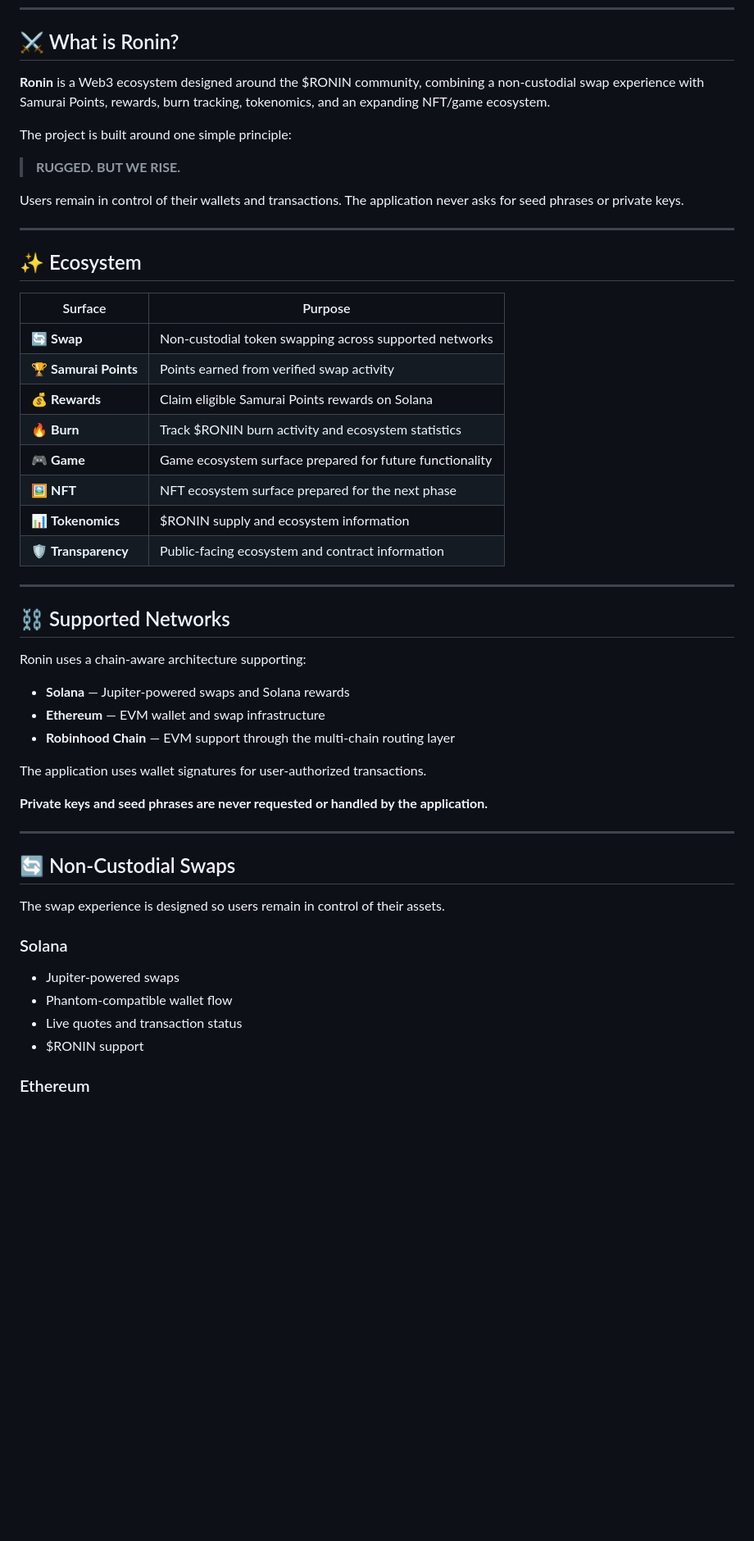
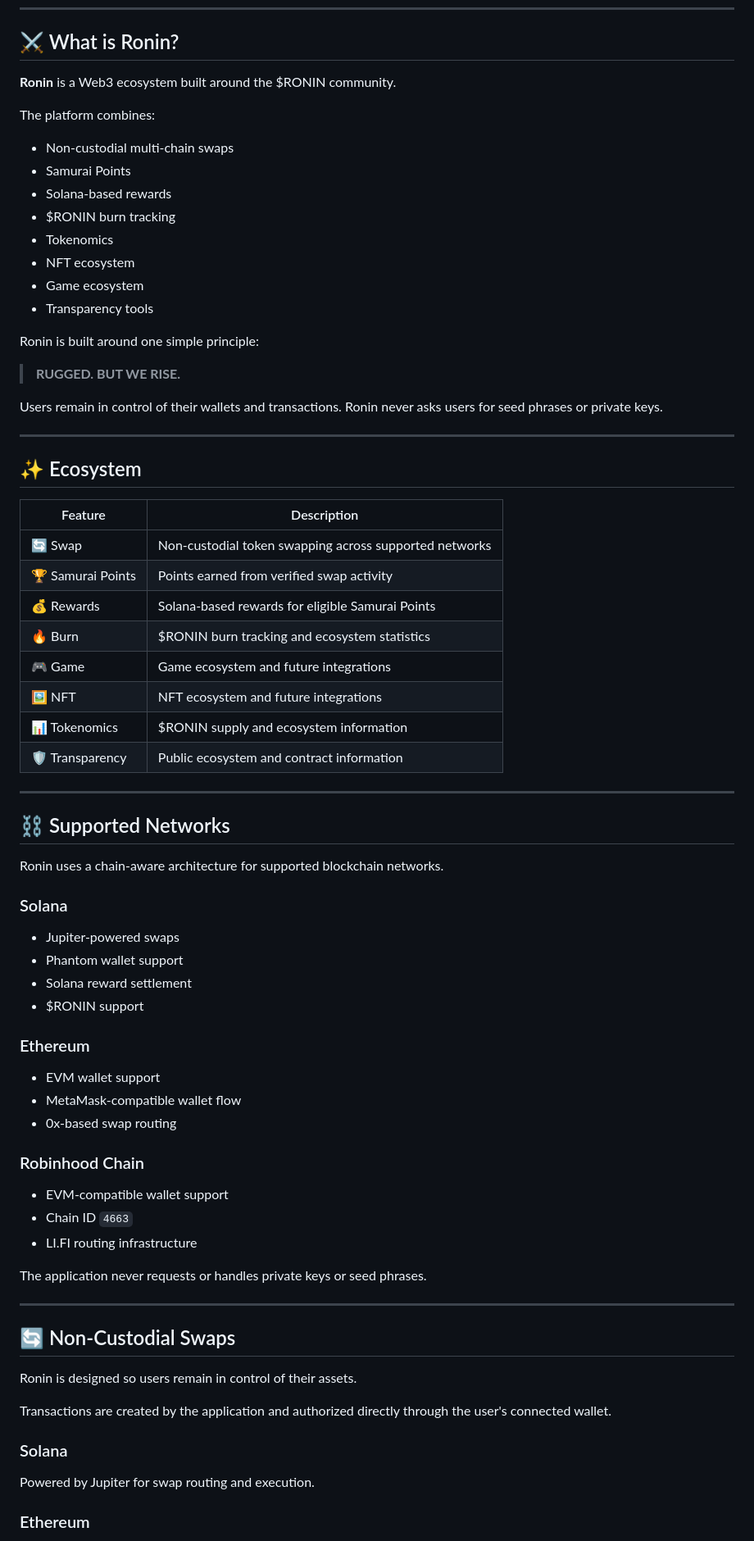
Before and after one commit to kkainatAMIR/Ronin-swap, a Markdown page: README.md, the part around one of its changes. Shown at 82% size. GitHub-like rendering; blank space fills up the shorter version.

Commit message:
Revise README for improved ecosystem overview
Updated the README to enhance clarity and include additional features of the Ronin ecosystem.

```diff
--- a/README.md
+++ b/README.md
@@ -17,55 +12,78 @@
 
 ## ⚔️ What is Ronin?
 
-**Ronin** is a Web3 ecosystem designed around the $RONIN community, combining a non-custodial swap experience with Samurai Points, rewards, burn tracking, tokenomics, and an expanding NFT/game ecosystem.
+**Ronin** is a Web3 ecosystem built around the $RONIN community.
 
-The project is built around one simple principle:
+The platform combines:
+
+* Non-custodial multi-chain swaps
+* Samurai Points
+* Solana-based rewards
+* $RONIN burn tracking
+* Tokenomics
+* NFT ecosystem
+* Game ecosystem
+* Transparency tools
+
+Ronin is built around one simple principle:
 
 > **RUGGED. BUT WE RISE.**
 
-Users remain in control of their wallets and transactions. The application never asks for seed phrases or private keys.
+Users remain in control of their wallets and transactions. Ronin never asks users for seed phrases or private keys.
 
 ---
 
 ## ✨ Ecosystem
 
-| Surface               | Purpose                                                  |
-| --------------------- | -------------------------------------------------------- |
-| 🔄 **Swap**           | Non-custodial token swapping across supported networks   |
-| 🏆 **Samurai Points** | Points earned from verified swap activity                |
-| 💰 **Rewards**        | Claim eligible Samurai Points rewards on Solana          |
-| 🔥 **Burn**           | Track $RONIN burn activity and ecosystem statistics      |
-| 🎮 **Game**           | Game ecosystem surface prepared for future functionality |
-| 🖼️ **NFT**           | NFT ecosystem surface prepared for the next phase        |
-| 📊 **Tokenomics**     | $RONIN supply and ecosystem information                  |
-| 🛡️ **Transparency**  | Public-facing ecosystem and contract information         |
+| Feature           | Description                                            |
+| ----------------- | ------------------------------------------------------ |
+| 🔄 Swap           | Non-custodial token swapping across supported networks |
+| 🏆 Samurai Points | Points earned from verified swap activity              |
+| 💰 Rewards        | Solana-based rewards for eligible Samurai Points       |
+| 🔥 Burn           | $RONIN burn tracking and ecosystem statistics          |
+| 🎮 Game           | Game ecosystem and future integrations                 |
+| 🖼️ NFT           | NFT ecosystem and future integrations                  |
+| 📊 Tokenomics     | $RONIN supply and ecosystem information                |
+| 🛡️ Transparency  | Public ecosystem and contract information              |
 
 ---
 
 ## ⛓️ Supported Networks
 
-Ronin uses a chain-aware architecture supporting:
+Ronin uses a chain-aware architecture for supported blockchain networks.
 
-* **Solana** — Jupiter-powered swaps and Solana rewards
-* **Ethereum** — EVM wallet and swap infrastructure
-* **Robinhood Chain** — EVM support through the multi-chain routing layer
+### Solana
 
-The application uses wallet signatures for user-authorized transactions.
+* Jupiter-powered swaps
+* Phantom wallet support
+* Solana reward settlement
+* $RONIN support
 
-**Private keys and seed phrases are never requested or handled by the application.**
+### Ethereum
+
+* EVM wallet support
+* MetaMask-compatible wallet flow
+* 0x-based swap routing
+
+### Robinhood Chain
+
+* EVM-compatible wallet support
+* Chain ID `4663`
+* LI.FI routing infrastructure
+
+The application never requests or handles private keys or seed phrases.
 
 ---
 
 ## 🔄 Non-Custodial Swaps
 
-The swap experience is designed so users remain in control of their assets.
+Ronin is designed so users remain in control of their assets.
+
+Transactions are created by the application and authorized directly through the user's connected wallet.
 
 ### Solana
 
-* Jupiter-powered swaps
-* Phantom-compatible wallet flow
-* Live quotes and transaction status
-* $RONIN support
+Powered by Jupiter for swap routing and execution.
 
 ### Ethereum
 
```
Also changed, not shown: other parts of README.md (+111 -93 lines).
